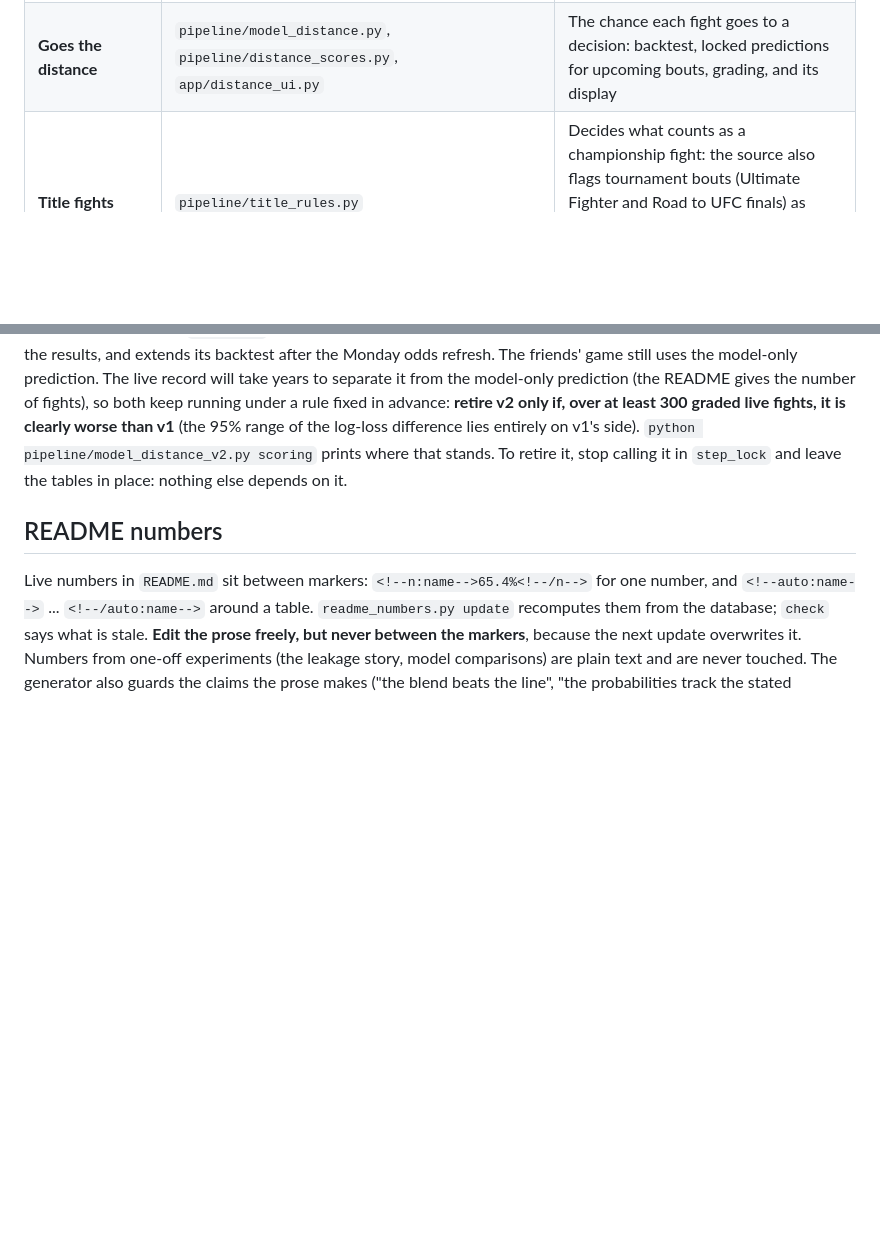
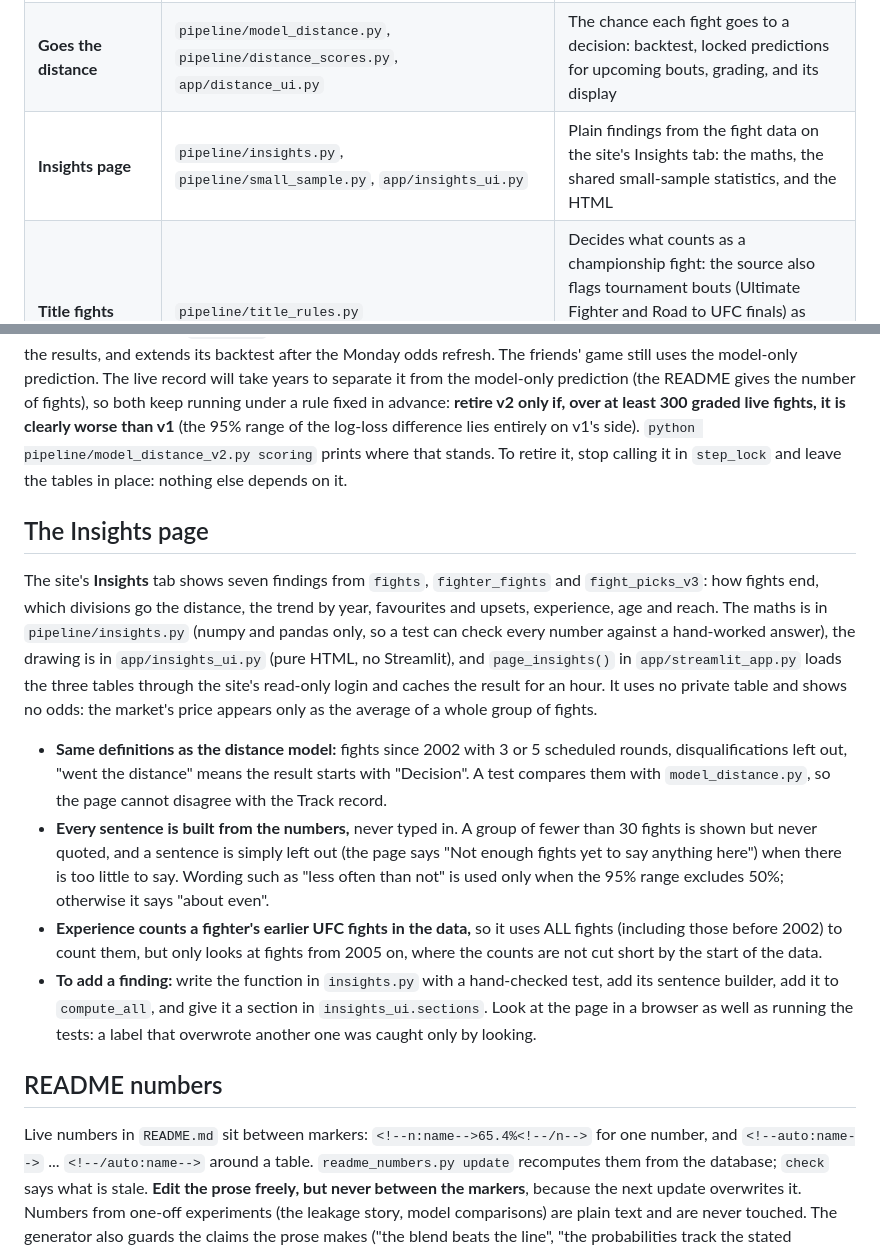
Before and after one commit to slixz7/ufc-project, a Markdown page: docs/RUNBOOK.md, 2 parts joined by grey strips. GitHub-like rendering; blank space fills up the shorter version.

```diff
--- a/docs/RUNBOOK.md
+++ b/docs/RUNBOOK.md
@@ -18,6 +18,7 @@ This is the hands-on guide: what each piece does, the commands to run it, and th
 | **Automation** | `pipeline/auto_update.py` (entry point) and `pipeline/auto_*.py` (see below), `.github/workflows/auto-update.yml` | Daily job: cards, lines, picks, results, odds history |
 | **Goes the distance, with the betting market** | `pipeline/model_distance_v2.py` (and `pipeline/experiment_distance_market.py`, the test that justified it) | The same question with the favourite's strength from the betting line, added alongside the one below: backtest, locked predictions once a line exists, grading |
 | **Goes the distance** | `pipeline/model_distance.py`, `pipeline/distance_scores.py`, `app/distance_ui.py` | The chance each fight goes to a decision: backtest, locked predictions for upcoming bouts, grading, and its display |
+| **Insights page** | `pipeline/insights.py`, `pipeline/small_sample.py`, `app/insights_ui.py` | Plain findings from the fight data on the site's Insights tab: the maths, the shared small-sample statistics, and the HTML |
 | **Title fights** | `pipeline/title_rules.py` | Decides what counts as a championship fight: the source also flags tournament bouts (Ultimate Fighter and Road to UFC finals) as "title" fights, so the Past events page tags only five-round flagged fights as Title and the rest as Tournament |
 | **Read-only login** | `pipeline/db_roles.py` | Creates and audits the website's read-only database login, and retires an over-powered old one |
 | **Friends' game** | `app/game_ui.py`, `pipeline/game_core.py`, `game_db.py`, `game_scores.py`, `game_admin.py`, `bout_results.py` | A private "beat the model" game on the site's Game page, with its own locked-down database user |
@@ -255,6 +256,15 @@ The model estimates the chance a fight ends in a decision from how long each fig
 
 The market-informed version (`model_distance_v2.py`) keeps this model's prediction and adds the favourite's strength from the betting line (the favourite's chance above 50%, and its square) in a small second stage fitted on earlier fights only. It was added on a narrow pass of the rule in `experiment_distance_market.py`, so it runs **alongside** the model-only prediction and never replaces it: the website shows the model-only figure as the headline and the market-informed one beside it, and both are scored on the same fights. The daily job locks it in the same step as the market-informed winner picks (`step_lock`: within the lock window, using the latest line, once, never changed), grades it with the results, and extends its backtest after the Monday odds refresh. The friends' game still uses the model-only prediction. The live record will take years to separate it from the model-only prediction (the README gives the number of fights), so both keep running under a rule fixed in advance: **retire v2 only if, over at least 300 graded live fights, it is clearly worse than v1** (the 95% range of the log-loss difference lies entirely on v1's side). `python pipeline/model_distance_v2.py scoring` prints where that stands. To retire it, stop calling it in `step_lock` and leave the tables in place: nothing else depends on it.
 
+## The Insights page
+
+The site's **Insights** tab shows seven findings from `fights`, `fighter_fights` and `fight_picks_v3`: how fights end, which divisions go the distance, the trend by year, favourites and upsets, experience, age and reach. The maths is in `pipeline/insights.py` (numpy and pandas only, so a test can check every number against a hand-worked answer), the drawing is in `app/insights_ui.py` (pure HTML, no Streamlit), and `page_insights()` in `app/streamlit_app.py` loads the three tables through the site's read-only login and caches the result for an hour. It uses no private table and shows no odds: the market's price appears only as the average of a whole group of fights.
+
+- **Same definitions as the distance model:** fights since 2002 with 3 or 5 scheduled rounds, disqualifications left out, "went the distance" means the result starts with "Decision". A test compares them with `model_distance.py`, so the page cannot disagree with the Track record.
+- **Every sentence is built from the numbers,** never typed in. A group of fewer than 30 fights is shown but never quoted, and a sentence is simply left out (the page says "Not enough fights yet to say anything here") when there is too little to say. Wording such as "less often than not" is used only when the 95% range excludes 50%; otherwise it says "about even".
+- **Experience counts a fighter's earlier UFC fights in the data,** so it uses ALL fights (including those before 2002) to count them, but only looks at fights from 2005 on, where the counts are not cut short by the start of the data.
+- **To add a finding:** write the function in `insights.py` with a hand-checked test, add its sentence builder, add it to `compute_all`, and give it a section in `insights_ui.sections`. Look at the page in a browser as well as running the tests: a label that overwrote another one was caught only by looking.
+
 ## README numbers
 
 Live numbers in `README.md` sit between markers: `<!--n:name-->65.4%<!--/n-->` for one number, and `<!--auto:name-->` ... `<!--/auto:name-->` around a table. `readme_numbers.py update` recomputes them from the database; `check` says what is stale. **Edit the prose freely, but never between the markers**, because the next update overwrites it. Numbers from one-off experiments (the leakage story, model comparisons) are plain text and are never touched. The generator also guards the claims the prose makes ("the blend beats the line", "the probabilities track the stated confidence", ...): if the data stops supporting one, `check` says `CLAIM NO LONGER HOLDS` and the daily report asks for attention. The GitHub job refreshes the file on Mondays and commits it only if something changed. To add a new generated number, add its name to `known_names()` and `compute()` in `readme_numbers.py`, then put the markers in the README.
```
Also changed, not shown: README.md (+5 -2 lines), demo/README.md (+1 -1 lines), docs/images/demo-insights.png (added), 9 other files.
